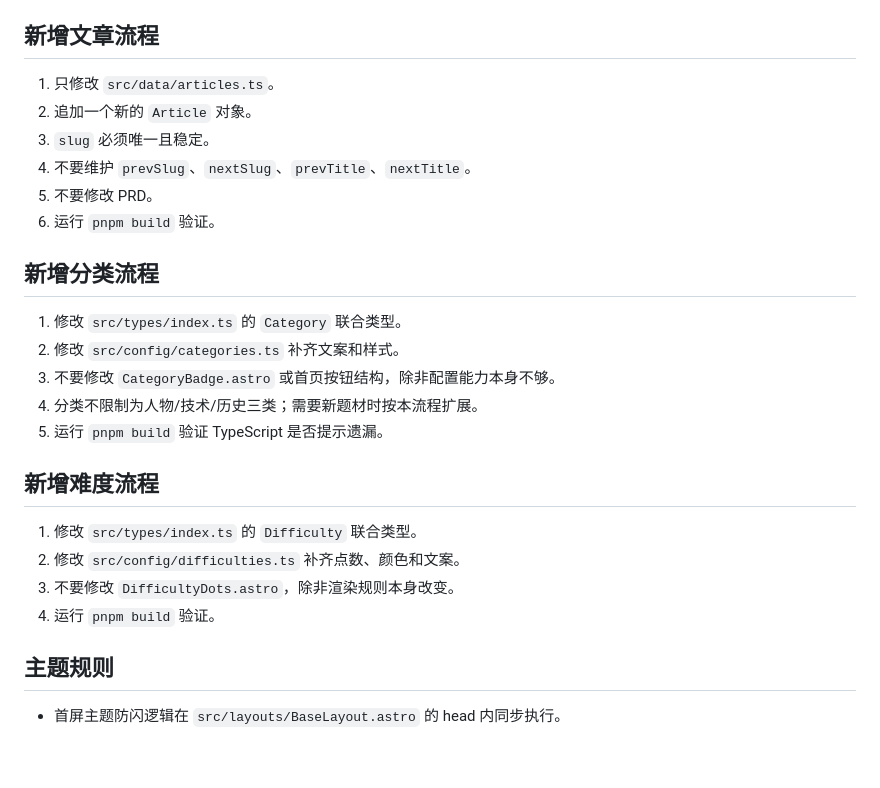
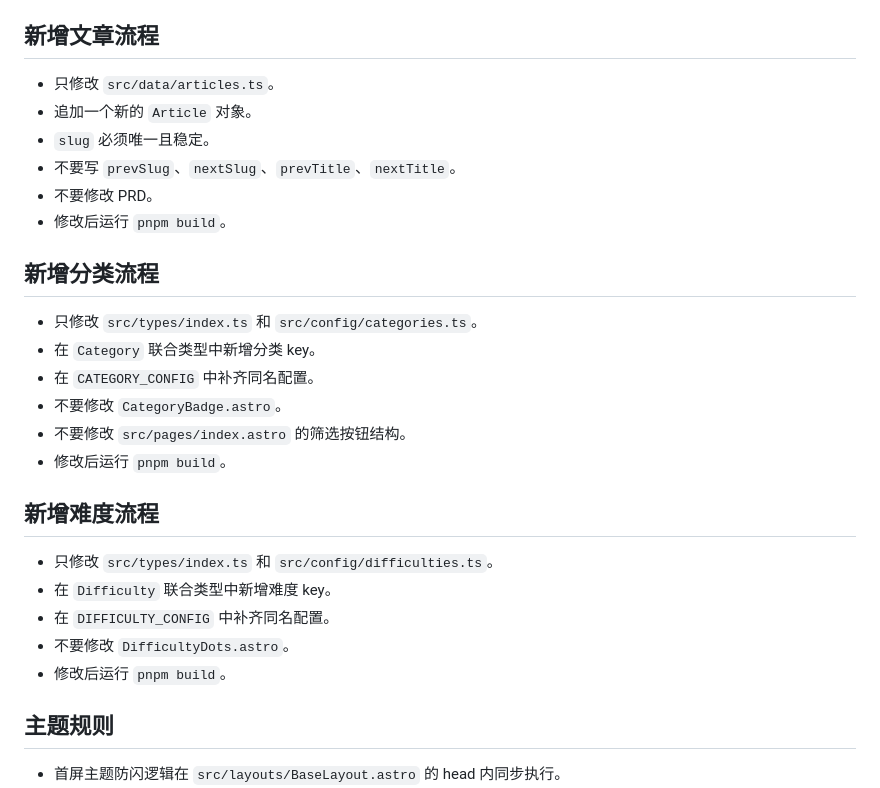
Before and after one commit to billzi2016/english-reading-practice, a Markdown page: AGENTS.md, the part around the change. GitHub-like rendering; blank space fills up the shorter version.

Commit message:
整理 AGENTS 分类维护规则
将新增文章、分类和难度流程改成最终执行规约。

去掉过程式描述，降低后续 AI 误解和乱改页面的概率。

本地 pnpm build 已通过，当前构建生成 11 个页面。

```diff
--- a/AGENTS.md
+++ b/AGENTS.md
@@ -68,27 +68,29 @@
 
 ## 新增文章流程
 
-1. 只修改 `src/data/articles.ts`。
-2. 追加一个新的 `Article` 对象。
-3. `slug` 必须唯一且稳定。
-4. 不要维护 `prevSlug`、`nextSlug`、`prevTitle`、`nextTitle`。
-5. 不要修改 PRD。
-6. 运行 `pnpm build` 验证。
+- 只修改 `src/data/articles.ts`。
+- 追加一个新的 `Article` 对象。
+- `slug` 必须唯一且稳定。
+- 不要写 `prevSlug`、`nextSlug`、`prevTitle`、`nextTitle`。
+- 不要修改 PRD。
+- 修改后运行 `pnpm build`。
 
 ## 新增分类流程
 
-1. 修改 `src/types/index.ts` 的 `Category` 联合类型。
-2. 修改 `src/config/categories.ts` 补齐文案和样式。
-3. 不要修改 `CategoryBadge.astro` 或首页按钮结构，除非配置能力本身不够。
-4. 分类不限制为人物/技术/历史三类；需要新题材时按本流程扩展。
-5. 运行 `pnpm build` 验证 TypeScript 是否提示遗漏。
+- 只修改 `src/types/index.ts` 和 `src/config/categories.ts`。
+- 在 `Category` 联合类型中新增分类 key。
+- 在 `CATEGORY_CONFIG` 中补齐同名配置。
+- 不要修改 `CategoryBadge.astro`。
+- 不要修改 `src/pages/index.astro` 的筛选按钮结构。
+- 修改后运行 `pnpm build`。
 
 ## 新增难度流程
 
-1. 修改 `src/types/index.ts` 的 `Difficulty` 联合类型。
-2. 修改 `src/config/difficulties.ts` 补齐点数、颜色和文案。
-3. 不要修改 `DifficultyDots.astro`，除非渲染规则本身改变。
-4. 运行 `pnpm build` 验证。
+- 只修改 `src/types/index.ts` 和 `src/config/difficulties.ts`。
+- 在 `Difficulty` 联合类型中新增难度 key。
+- 在 `DIFFICULTY_CONFIG` 中补齐同名配置。
+- 不要修改 `DifficultyDots.astro`。
+- 修改后运行 `pnpm build`。
 
 ## 主题规则
 
```
